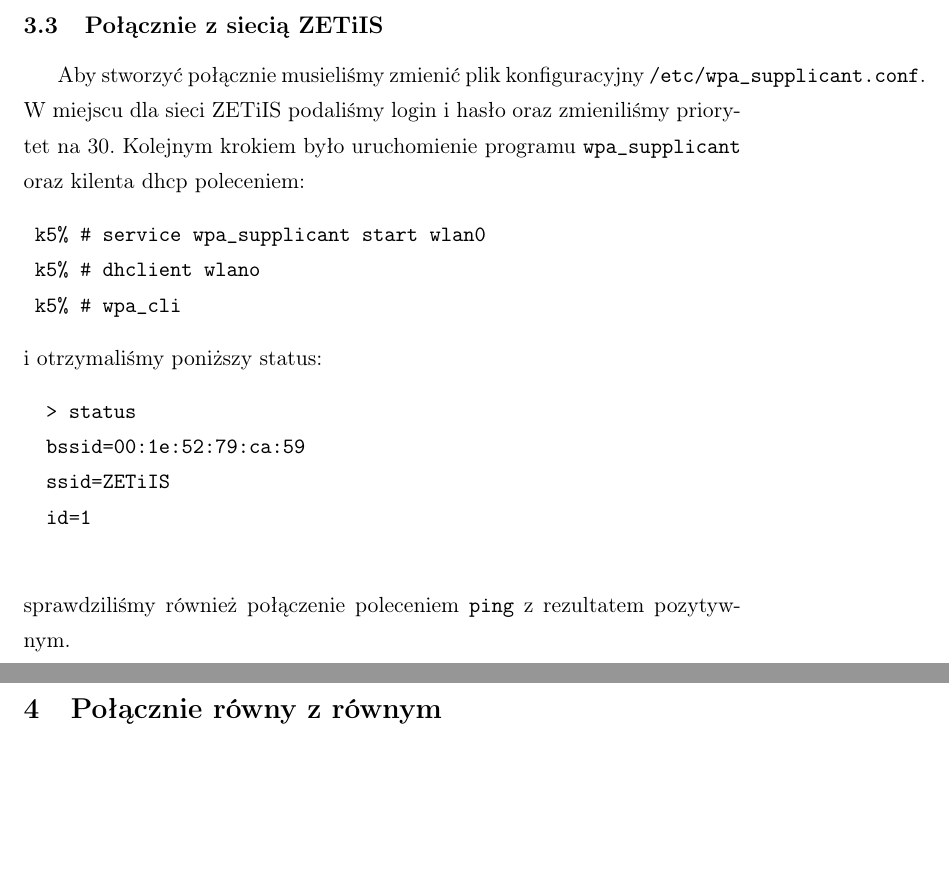
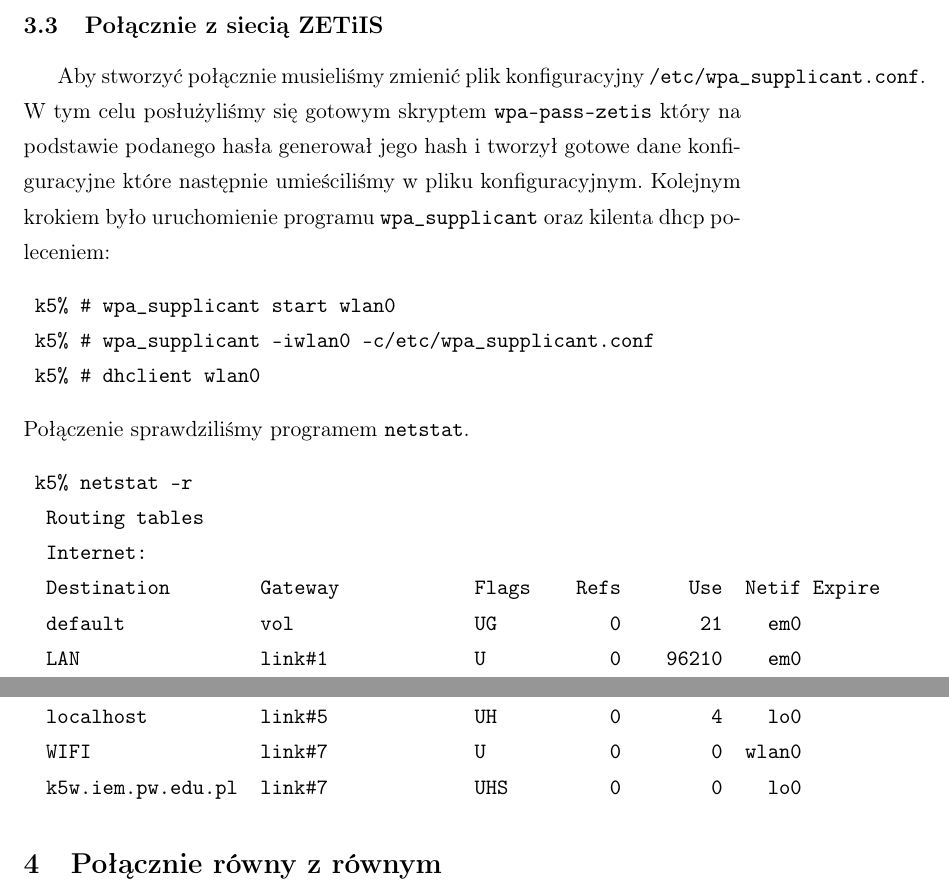
Before and after one commit to kiker7/Sprawozdania, a LaTeX document (Bezprzewodowe.tex): two parts of pages 5 and 6 of 9, joined at a grey line, cut so that both start at the same text, the shorter picture padded with empty space. Compiled offline with pdfLaTeX.

Commit message:
Dodanie tablicy tras do zetisu i pwwifi

```diff
--- a/Bezprzewodowe.tex
+++ b/Bezprzewodowe.tex
@@ -11,7 +11,7 @@
 \hyphenation{FreeBSD}
 
 \author{Rafał Rutyna \\ Piotr Pyśk \\ GR3}
-\title{Laboratorium Sieci Komputerowych \\ {\small Interfejsy sieciowe}}
+\title{Laboratorium Sieci Komputerowych \\ {\small Interfejsy bezprzewodowe}}
 \date{\today}
 
 \linespread{1.3}
@@ -93,3 +87,11 @@ traceroute to wp.pl (212.77.98.9), 64 hops max, 52 byte packets
+Destination        Gateway            Flags    Refs      Use  Netif Expire
+default            dns.pwifi-studets. UGS         0      126  wlan0
+PWWIFI-GATE        dns.pwifi-studets. UGHS        0       12  wlan0
+PWIFI-STUDENTS     link#7             U           0        1  wlan0
+k5-pwifi           link#7             UHS         0        0    lo0
+LAN                link#1             U           0   106213    em0
+k5.iem.pw.edu.pl   link#1             UHS         0        0    lo0
+localhost          link#5             UH          0        4    lo0
 \end{verbatim}
 Na koniec zakończyliśmy połącznie poleceniem
 \begin{verbatim}
@@ -98,21 +100,29 @@ Na koniec zakończyliśmy połącznie poleceniem
 
 \subsection{Połącznie z siecią ZETiIS}
 
-Aby stworzyć połącznie musieliśmy zmienić plik konfiguracyjny \verb+/etc/wpa_supplicant.conf+. W miejscu dla sieci ZETiIS podaliśmy login i hasło oraz zmieniliśmy priorytet
-na 30. Kolejnym krokiem było uruchomienie programu \verb+wpa_supplicant+ oraz kilenta dhcp poleceniem:
+Aby stworzyć połącznie musieliśmy zmienić plik konfiguracyjny \verb+/etc/wpa_supplicant.conf+. W tym celu posłużyliśmy się gotowym skryptem \verb+wpa-pass-zetis+
+który na podstawie podanego hasła generował jego hash i tworzył gotowe dane konfiguracyjne które następnie umieściliśmy w pliku konfiguracyjnym.
+Kolejnym krokiem było uruchomienie programu \verb+wpa_supplicant+ oraz kilenta dhcp poleceniem:
 \begin{verbatim}
- k5% # service wpa_supplicant start wlan0
- k5% # dhclient wlano
- k5% # wpa_cli
+ k5% # wpa_supplicant start wlan0
+ k5% # wpa_supplicant -iwlan0 -c/etc/wpa_supplicant.conf
+ k5% # dhclient wlan0
 \end{verbatim}
- i otrzymaliśmy poniższy status:
- \begin{verbatim}
-  > status
-  bssid=00:1e:52:79:ca:59
-  ssid=ZETiIS
-  id=1
- \end{verbatim}
-sprawdziliśmy również połączenie poleceniem \verb+ping+ z rezultatem pozytywnym.
+Połączenie sprawdziliśmy programem \verb+netstat+.
+\begin{verbatim}
+ k5% netstat -r
+  Routing tables
+  Internet:
+  Destination        Gateway            Flags    Refs      Use  Netif Expire
+  default            vol                UG          0       21    em0
+  LAN                link#1             U           0    96210    em0
+  k5.iem.pw.edu.pl   link#1             UHS         0        0    lo0
+  localhost          link#5             UH          0        4    lo0
+  WIFI               link#7             U           0        0  wlan0
+  k5w.iem.pw.edu.pl  link#7             UHS         0        0    lo0
+\end{verbatim}
+
+
 
 \section{Połącznie równy z równym}
 
```
Also changed, not shown: Bezprzewodowe.tex (16 more changed lines).
